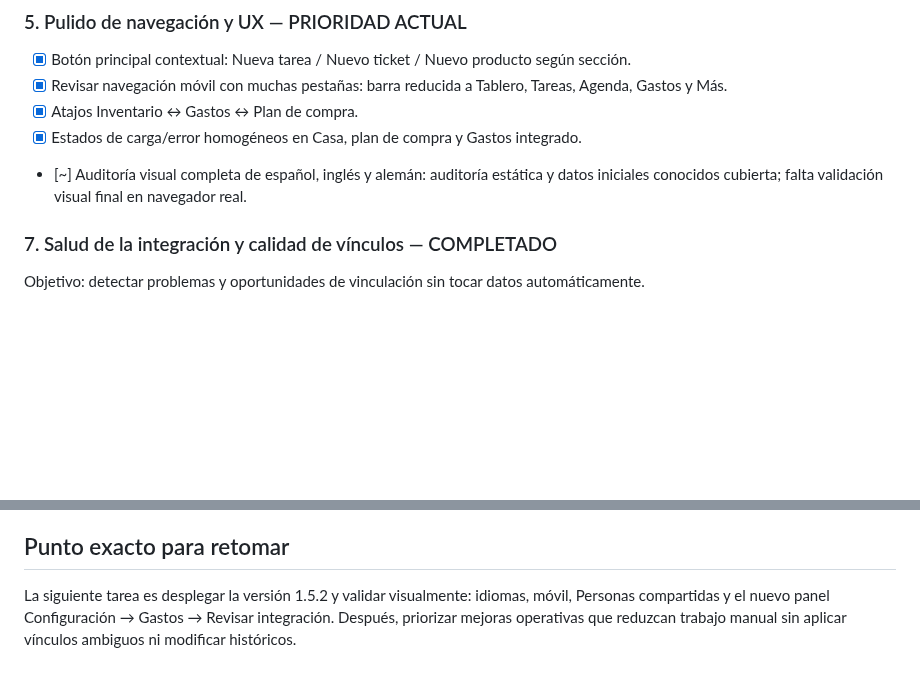
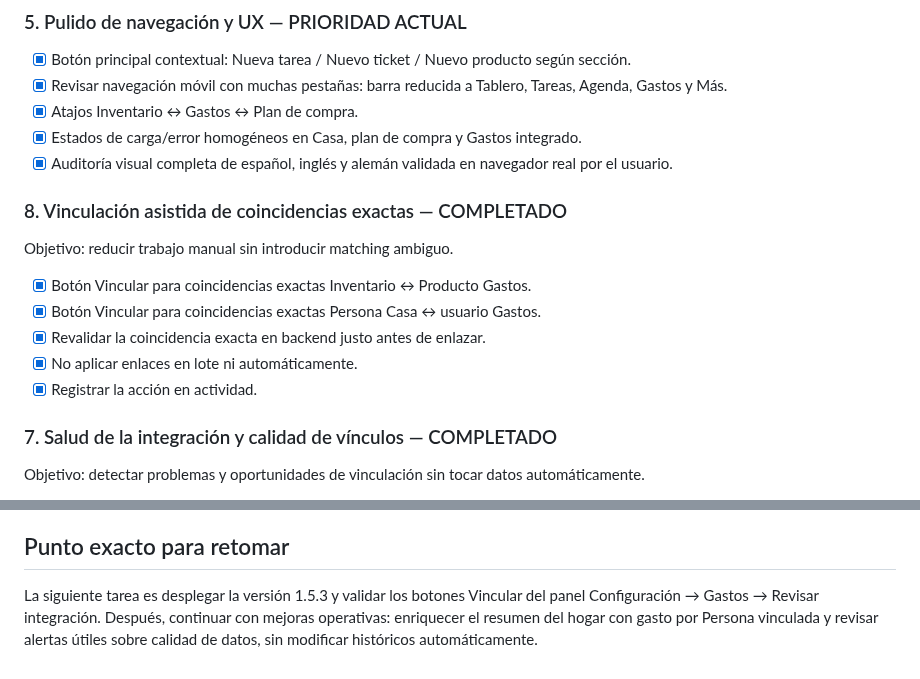
Before and after one commit to txemisys/casa-tareas, a Markdown page: ROADMAP.md, 2 parts joined by grey strips. Drawn GitHub-style; blank space fills up the shorter version.

Commit message:
Record validated UX and assisted exact linking

```diff
--- a/ROADMAP.md
+++ b/ROADMAP.md
@@ -99,7 +99,15 @@ Opciones a evaluar:
 - [x] Revisar navegación móvil con muchas pestañas: barra reducida a Tablero, Tareas, Agenda, Gastos y Más.
 - [x] Atajos Inventario ↔ Gastos ↔ Plan de compra.
 - [x] Estados de carga/error homogéneos en Casa, plan de compra y Gastos integrado.
-- [~] Auditoría visual completa de español, inglés y alemán: auditoría estática y datos iniciales conocidos cubierta; falta validación visual final en navegador real.
+- [x] Auditoría visual completa de español, inglés y alemán validada en navegador real por el usuario.
+
+### 8. Vinculación asistida de coincidencias exactas — COMPLETADO
+Objetivo: reducir trabajo manual sin introducir matching ambiguo.
+- [x] Botón Vincular para coincidencias exactas Inventario ↔ Producto Gastos.
+- [x] Botón Vincular para coincidencias exactas Persona Casa ↔ usuario Gastos.
+- [x] Revalidar la coincidencia exacta en backend justo antes de enlazar.
+- [x] No aplicar enlaces en lote ni automáticamente.
+- [x] Registrar la acción en actividad.
 
 ### 7. Salud de la integración y calidad de vínculos — COMPLETADO
 Objetivo: detectar problemas y oportunidades de vinculación sin tocar datos automáticamente.
@@ -158,4 +166,4 @@ Ctrl + Shift + R
 
 ## Punto exacto para retomar
 
-La siguiente tarea es desplegar la versión 1.5.2 y validar visualmente: idiomas, móvil, Personas compartidas y el nuevo panel Configuración → Gastos → Revisar integración. Después, priorizar mejoras operativas que reduzcan trabajo manual sin aplicar vínculos ambiguos ni modificar históricos.
+La siguiente tarea es desplegar la versión 1.5.3 y validar los botones Vincular del panel Configuración → Gastos → Revisar integración. Después, continuar con mejoras operativas: enriquecer el resumen del hogar con gasto por Persona vinculada y revisar alertas útiles sobre calidad de datos, sin modificar históricos automáticamente.
```
